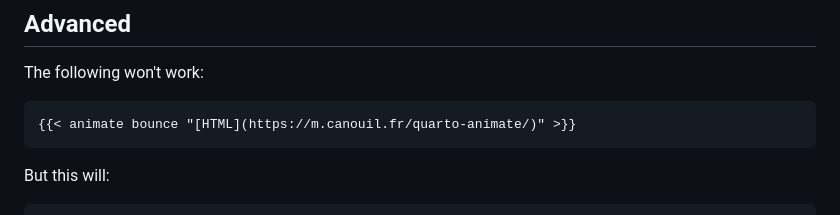
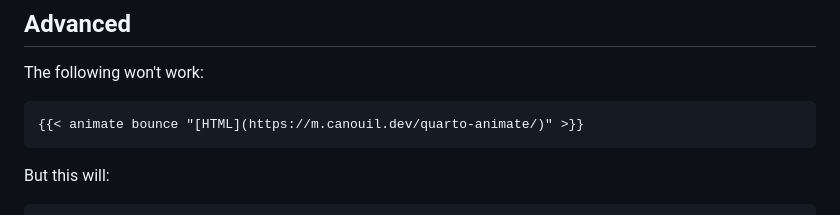
Before and after one commit to mcanouil/quarto-animate, a Markdown page: README.md, the part around the change. GitHub-like rendering.

Commit message:
chore: update domain

````diff
--- a/README.md
+++ b/README.md
@@ -72,7 +72,7 @@ To animate a text, use the `{{< animate >}}` shortcode. For example:
 The following won't work:
 
 ```markdown
-{{< animate bounce "[HTML](https://m.canouil.fr/quarto-animate/)" >}}
+{{< animate bounce "[HTML](https://m.canouil.dev/quarto-animate/)" >}}
 ```
 
 But this will:
````
